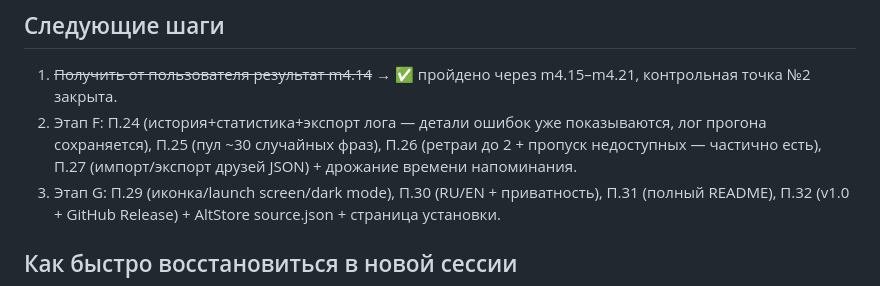
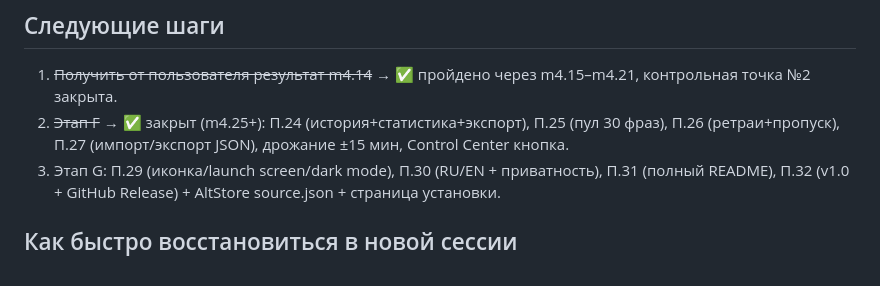
Before and after one commit to Noli4ekc/ugolek, a Markdown page: HANDOFF.md, the part around the change. GitHub-like rendering.

Commit message:
docs: handoff — Stage F complete, starting Stage G

```diff
--- a/HANDOFF.md
+++ b/HANDOFF.md
@@ -61,7 +61,7 @@ iOS-приложение **«Уголёк» (Ugolek)** — автоматиче
 
 ## Следующие шаги
 1. ~~Получить от пользователя результат m4.14~~ → ✅ пройдено через m4.15–m4.21, контрольная точка №2 закрыта.
-2. Этап F: П.24 (история+статистика+экспорт лога — детали ошибок уже показываются, лог прогона сохраняется), П.25 (пул ~30 случайных фраз), П.26 (ретраи до 2 + пропуск недоступных — частично есть), П.27 (импорт/экспорт друзей JSON) + дрожание времени напоминания.
+2. ~~Этап F~~ → ✅ закрыт (m4.25+): П.24 (история+статистика+экспорт), П.25 (пул 30 фраз), П.26 (ретраи+пропуск), П.27 (импорт/экспорт JSON), дрожание ±15 мин, Control Center кнопка.
 3. Этап G: П.29 (иконка/launch screen/dark mode), П.30 (RU/EN + приватность), П.31 (полный README), П.32 (v1.0 + GitHub Release) + AltStore source.json + страница установки.
 
 ## Как быстро восстановиться в новой сессии
```
